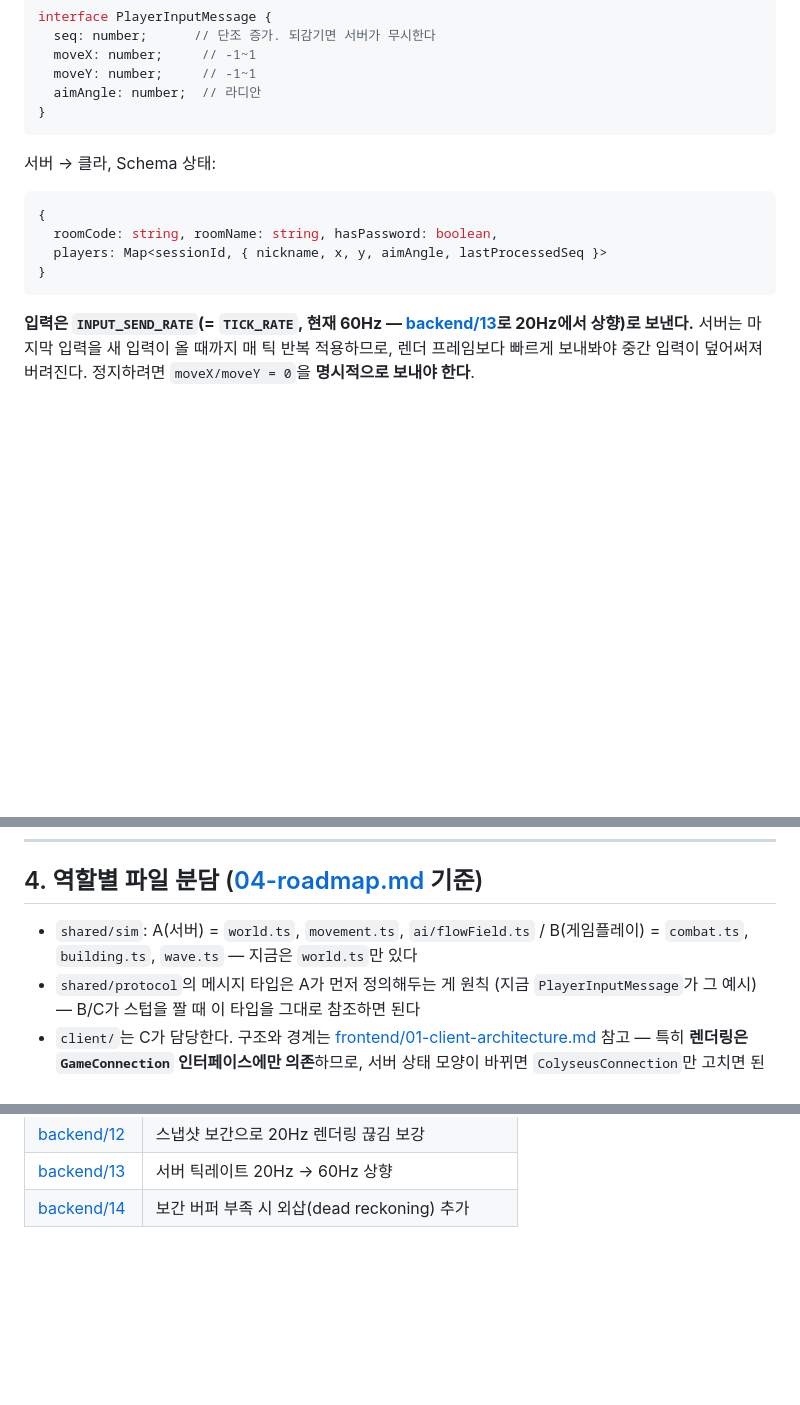
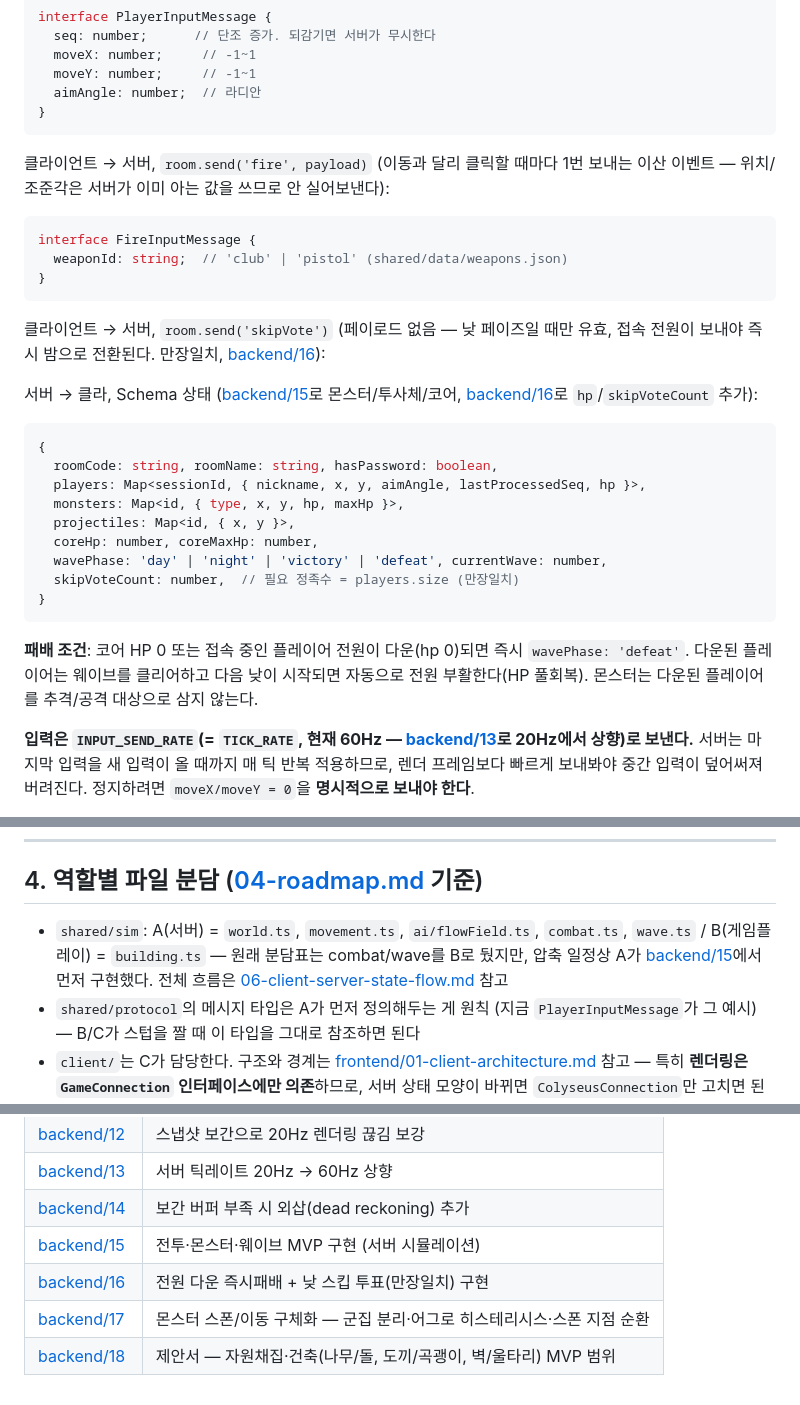
Before and after one commit to CKCdefense/DropFall, a Markdown page: docs/05-team-notes.md, 3 parts joined by grey strips. GitHub-like rendering; blank space fills up the shorter version.

````diff
--- a/docs/05-team-notes.md
+++ b/docs/05-team-notes.md
@@ -55,13 +55,34 @@ interface PlayerInputMessage {
   aimAngle: number;  // 라디안
 }
 ```
-서버 → 클라, Schema 상태:
+클라이언트 → 서버, `room.send('fire', payload)` (이동과 달리 클릭할 때마다 1번 보내는
+이산 이벤트 — 위치/조준각은 서버가 이미 아는 값을 쓰므로 안 실어보낸다):
+```ts
+interface FireInputMessage {
+  weaponId: string;  // 'club' | 'pistol' (shared/data/weapons.json)
+}
+```
+클라이언트 → 서버, `room.send('skipVote')` (페이로드 없음 — 낮 페이즈일 때만 유효,
+접속 전원이 보내야 즉시 밤으로 전환된다. 만장일치, [backend/16](backend/16-work-report-defeat-and-day-skip-vote.md)):
+
+서버 → 클라, Schema 상태 ([backend/15](backend/15-work-report-combat-monster-wave.md)로
+몬스터/투사체/코어, [backend/16](backend/16-work-report-defeat-and-day-skip-vote.md)로
+`hp`/`skipVoteCount` 추가):
 ```ts
 {
   roomCode: string, roomName: string, hasPassword: boolean,
-  players: Map<sessionId, { nickname, x, y, aimAngle, lastProcessedSeq }>
+  players: Map<sessionId, { nickname, x, y, aimAngle, lastProcessedSeq, hp }>,
+  monsters: Map<id, { type, x, y, hp, maxHp }>,
+  projectiles: Map<id, { x, y }>,
+  coreHp: number, coreMaxHp: number,
+  wavePhase: 'day' | 'night' | 'victory' | 'defeat', currentWave: number,
+  skipVoteCount: number,  // 필요 정족수 = players.size (만장일치)
 }
 ```
+
+**패배 조건**: 코어 HP 0 또는 접속 중인 플레이어 전원이 다운(hp 0)되면 즉시
+`wavePhase: 'defeat'`. 다운된 플레이어는 웨이브를 클리어하고 다음 낮이 시작되면 자동으로
+전원 부활한다(HP 풀회복). 몬스터는 다운된 플레이어를 추격/공격 대상으로 삼지 않는다.
 
 **입력은 `INPUT_SEND_RATE`(= `TICK_RATE`, 현재 60Hz — [backend/13](backend/13-work-report-tick-rate-60hz.md)로
 20Hz에서 상향)로 보낸다.** 서버는 마지막 입력을 새 입력이 올 때까지 매 틱 반복 적용하므로,
@@ -123,8 +144,10 @@ interface PlayerInputMessage {
 
 ## 4. 역할별 파일 분담 ([04-roadmap.md](04-roadmap.md) 기준)
 
-- `shared/sim`: A(서버) = `world.ts`, `movement.ts`, `ai/flowField.ts` /
-  B(게임플레이) = `combat.ts`, `building.ts`, `wave.ts` — 지금은 `world.ts`만 있다
+- `shared/sim`: A(서버) = `world.ts`, `movement.ts`, `ai/flowField.ts`, `combat.ts`, `wave.ts` /
+  B(게임플레이) = `building.ts` — 원래 분담표는 combat/wave를 B로 뒀지만, 압축 일정상
+  A가 [backend/15](backend/15-work-report-combat-monster-wave.md)에서 먼저 구현했다.
+  전체 흐름은 [06-client-server-state-flow.md](06-client-server-state-flow.md) 참고
 - `shared/protocol`의 메시지 타입은 A가 먼저 정의해두는 게 원칙 (지금 `PlayerInputMessage`가
   그 예시) — B/C가 스텁을 짤 때 이 타입을 그대로 참조하면 된다
 - `client/`는 C가 담당한다. 구조와 경계는
@@ -151,3 +174,7 @@ interface PlayerInputMessage {
 | [backend/12](backend/12-work-report-snapshot-interpolation.md) | 스냅샷 보간으로 20Hz 렌더링 끊김 보강 |
 | [backend/13](backend/13-work-report-tick-rate-60hz.md) | 서버 틱레이트 20Hz → 60Hz 상향 |
 | [backend/14](backend/14-work-report-extrapolation.md) | 보간 버퍼 부족 시 외삽(dead reckoning) 추가 |
+| [backend/15](backend/15-work-report-combat-monster-wave.md) | 전투·몬스터·웨이브 MVP 구현 (서버 시뮬레이션) |
+| [backend/16](backend/16-work-report-defeat-and-day-skip-vote.md) | 전원 다운 즉시패배 + 낮 스킵 투표(만장일치) 구현 |
+| [backend/17](backend/17-work-report-monster-spawn-movement-refinement.md) | 몬스터 스폰/이동 구체화 — 군집 분리·어그로 히스테리시스·스폰 지점 순환 |
+| [backend/18](backend/18-mvp-scope-proposal-resource-building.md) | 제안서 — 자원채집·건축(나무/돌, 도끼/곡괭이, 벽/울타리) MVP 범위 |
````
Also changed, not shown: docs/README.md (+9 -0 lines), docs/backend/18-mvp-scope-proposal-resource-building.md (added, +127 -0 lines).
